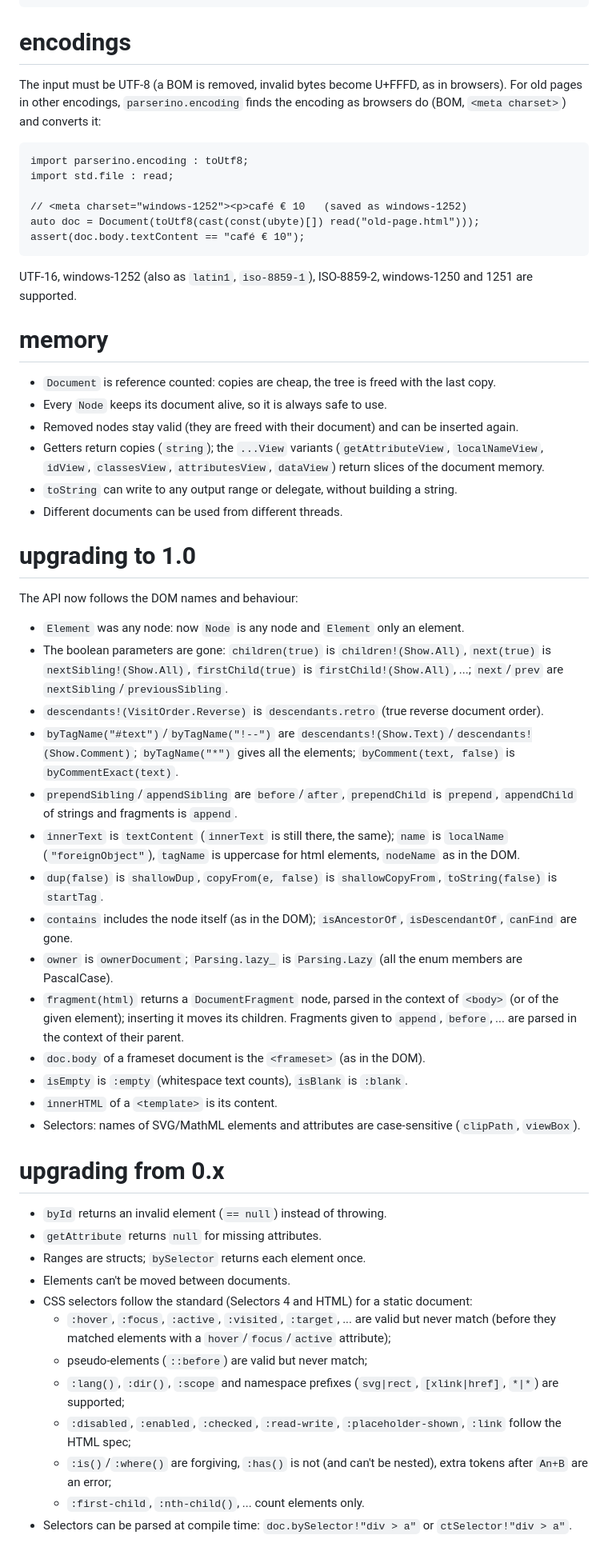
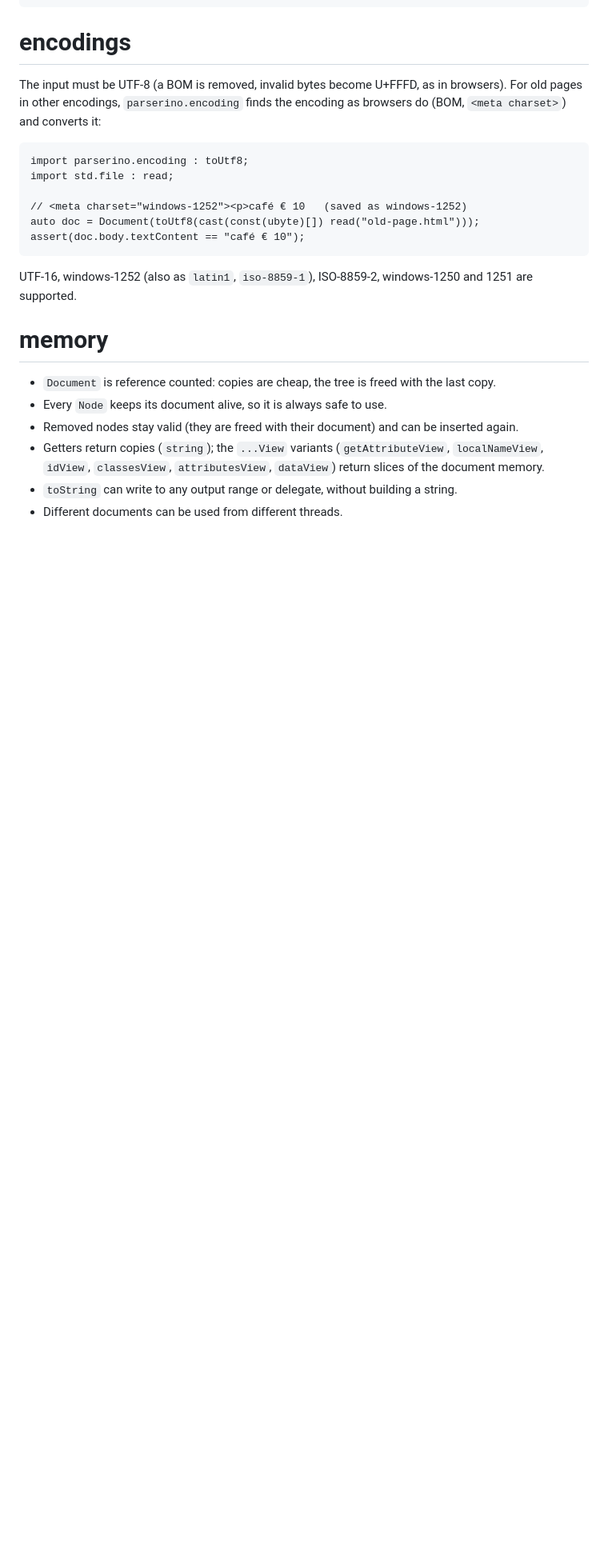
Before and after one commit to trikko/parserino, a Markdown page: README.md, the part around one of its changes. Shown at 80% size. GitHub-like rendering; blank space fills up the shorter version.

Commit message:
README: no upgrade sections, no benchmark numbers

```diff
--- a/README.md
+++ b/README.md
@@ -239,45 +239,3 @@ UTF-16, windows-1252 (also as `latin1`, `iso-8859-1`), ISO-8859-2, windows-1250
   `idView`, `classesView`, `attributesView`, `dataView`) return slices of the document memory.
 * `toString` can write to any output range or delegate, without building a string.
 * Different documents can be used from different threads.
-
-# upgrading to 1.0
-
-The API now follows the DOM names and behaviour:
-
-* `Element` was any node: now `Node` is any node and `Element` only an element.
-* The boolean parameters are gone: `children(true)` is `children!(Show.All)`, `next(true)` is
-  `nextSibling!(Show.All)`, `firstChild(true)` is `firstChild!(Show.All)`, ...;
-  `next`/`prev` are `nextSibling`/`previousSibling`.
-* `descendants!(VisitOrder.Reverse)` is `descendants.retro` (true reverse document order).
-* `byTagName("#text")`/`byTagName("!--")` are `descendants!(Show.Text)`/`descendants!(Show.Comment)`;
-  `byTagName("*")` gives all the elements; `byComment(text, false)` is `byCommentExact(text)`.
-* `prependSibling`/`appendSibling` are `before`/`after`, `prependChild` is `prepend`,
-  `appendChild` of strings and fragments is `append`.
-* `innerText` is `textContent` (`innerText` is still there, the same); `name` is `localName`
-  (`"foreignObject"`), `tagName` is uppercase for html elements, `nodeName` as in the DOM.
-* `dup(false)` is `shallowDup`, `copyFrom(e, false)` is `shallowCopyFrom`, `toString(false)` is `startTag`.
-* `contains` includes the node itself (as in the DOM); `isAncestorOf`, `isDescendantOf`, `canFind` are gone.
-* `owner` is `ownerDocument`; `Parsing.lazy_` is `Parsing.Lazy` (all the enum members are PascalCase).
-* `fragment(html)` returns a `DocumentFragment` node, parsed in the context of `<body>` (or of the
-  given element); inserting it moves its children. Fragments given to `append`, `before`, ... are
-  parsed in the context of their parent.
-* `doc.body` of a frameset document is the `<frameset>` (as in the DOM).
-* `isEmpty` is `:empty` (whitespace text counts), `isBlank` is `:blank`.
-* `innerHTML` of a `<template>` is its content.
-* Selectors: names of SVG/MathML elements and attributes are case-sensitive (`clipPath`, `viewBox`).
-
-# upgrading from 0.x
-
-* `byId` returns an invalid element (`== null`) instead of throwing.
-* `getAttribute` returns `null` for missing attributes.
-* Ranges are structs; `bySelector` returns each element once.
-* Elements can't be moved between documents.
-* CSS selectors follow the standard (Selectors 4 and HTML) for a static document:
-  * `:hover`, `:focus`, `:active`, `:visited`, `:target`, ... are valid but never match
-    (before they matched elements with a `hover`/`focus`/`active` attribute);
-  * pseudo-elements (`::before`) are valid but never match;
-  * `:lang()`, `:dir()`, `:scope` and namespace prefixes (`svg|rect`, `[xlink|href]`, `*|*`) are supported;
-  * `:disabled`, `:enabled`, `:checked`, `:read-write`, `:placeholder-shown`, `:link` follow the HTML spec;
-  * `:is()`/`:where()` are forgiving, `:has()` is not (and can't be nested), extra tokens after `An+B` are an error;
-  * `:first-child`, `:nth-child()`, ... count elements only.
-* Selectors can be parsed at compile time: `doc.bySelector!"div > a"` or `ctSelector!"div > a"`.
```
Also changed, not shown: other parts of README.md (+3 -3 lines).
